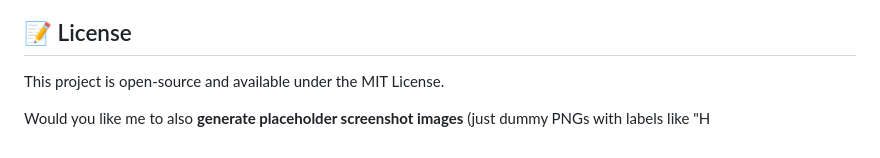
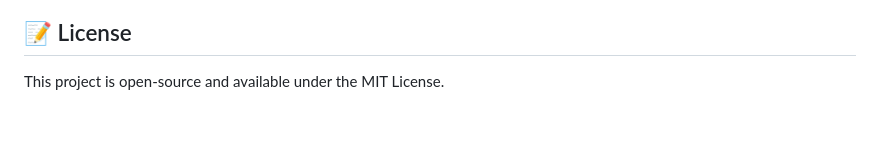
Before and after one commit to abdelsalam101/django-simple-blog, a Markdown page: README.md, the part around the change. Drawn GitHub-style; blank space fills up the shorter version.

````diff
--- a/README.md
+++ b/README.md
@@ -157,5 +157,3 @@ my_site/
 ```
 ## 📝 License
 This project is open-source and available under the MIT License.
-
-Would you like me to also **generate placeholder screenshot images** (just dummy PNGs with labels like "H
````
